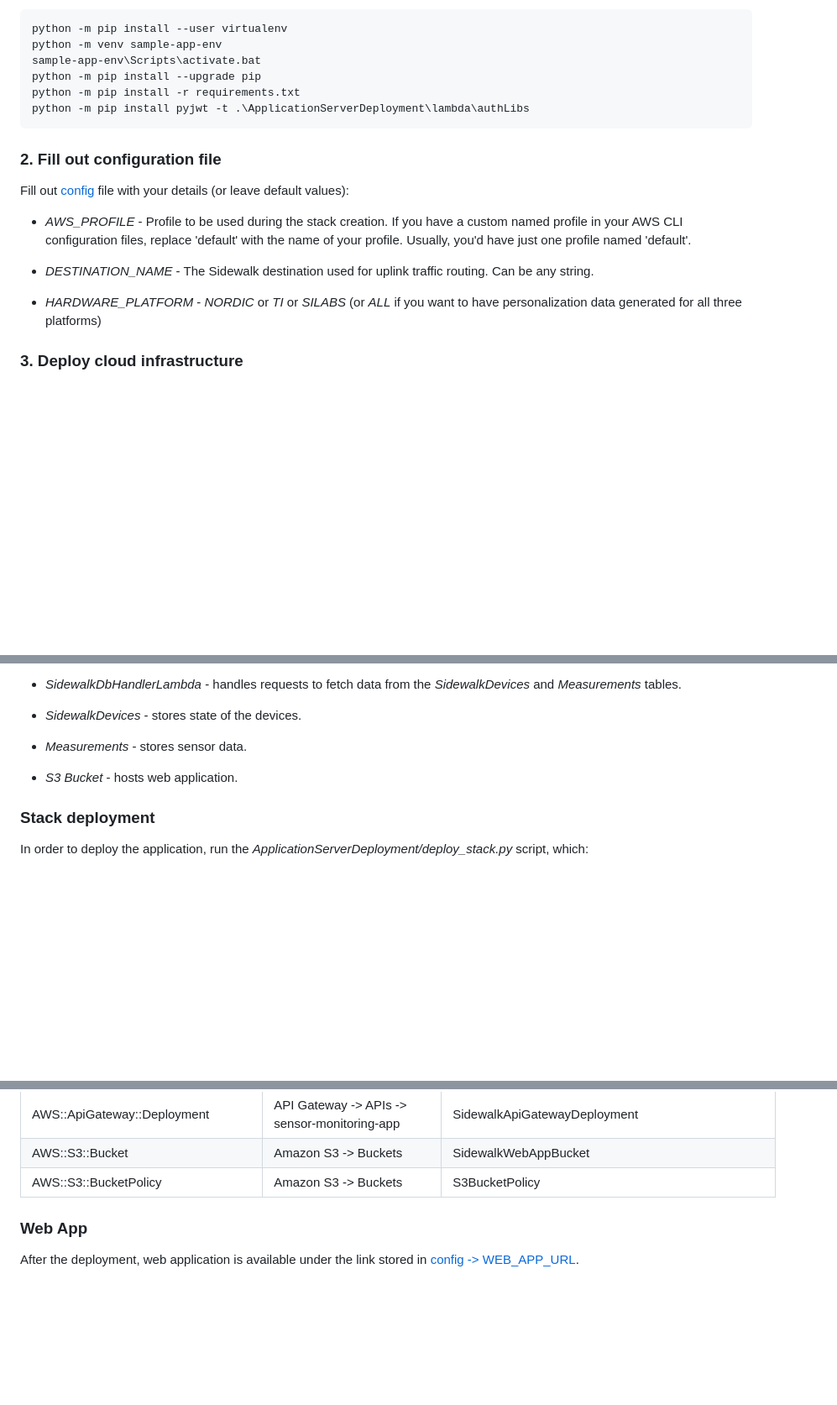
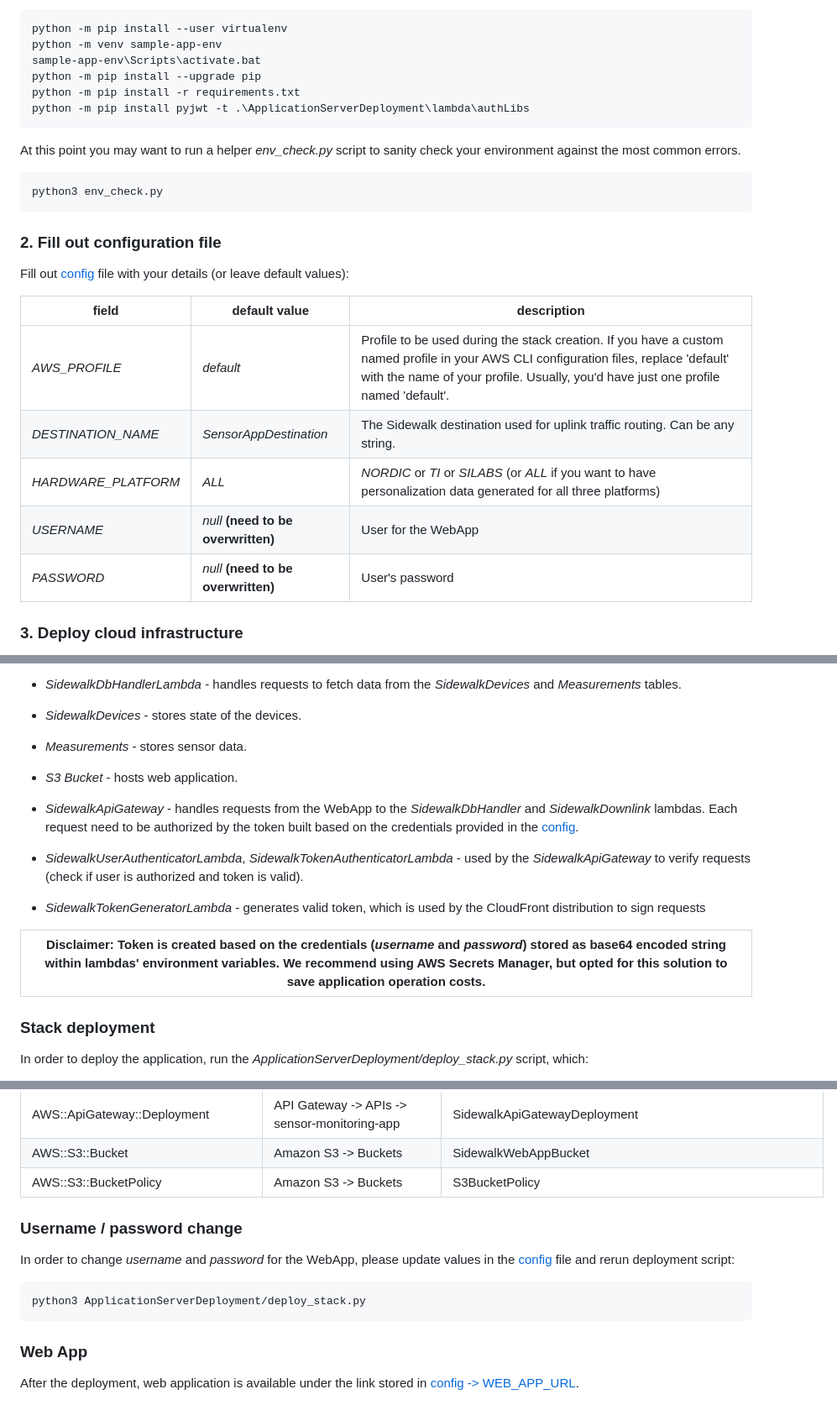
Before and after one commit to aws-samples/aws-iot-core-for-amazon-sidewalk-sample-app, a Markdown page: README.md, 3 parts joined by grey strips. Shown at 84% size. Drawn GitHub-style; blank space fills up the shorter version.

````diff
--- a/README.md
+++ b/README.md
@@ -82,13 +78,21 @@ python -m pip install -r requirements.txt
 python -m pip install pyjwt -t .\ApplicationServerDeployment\lambda\authLibs
 ```
 
+At this point you may want to run a helper *env_check.py* script to sanity check your environment against the most common errors.
+```
+python3 env_check.py
+```
+
 ### 2. Fill out configuration file
 Fill out [config](./config.yaml) file with your details (or leave default values):
-- *AWS_PROFILE* - Profile to be used during the stack creation. If you have a custom named profile in your AWS CLI configuration files, replace 'default' with the name of your profile. Usually, you'd have just one profile named 'default'.
 
-- *DESTINATION_NAME* - The Sidewalk destination used for uplink traffic routing. Can be any string.
-
-- *HARDWARE_PLATFORM* - *NORDIC* or *TI* or *SILABS* (or *ALL* if you want to have personalization data generated for all three platforms)
+| field                 | default value                         | description
+| ---                   | ---                                   | ---
+| *AWS_PROFILE*         | *default*                             | Profile to be used during the stack creation. If you have a custom named profile in your AWS CLI configuration files, replace 'default' with the name of your profile. Usually, you'd have just one profile named 'default'.
+| *DESTINATION_NAME*    | *SensorAppDestination*                | The Sidewalk destination used for uplink traffic routing. Can be any string.
+| *HARDWARE_PLATFORM*   | *ALL*                                 | *NORDIC* or *TI* or *SILABS* (or *ALL* if you want to have personalization data generated for all three platforms)
+| *USERNAME*            | *null* **(need to be overwritten)**   | User for the WebApp
+| *PASSWORD*            | *null* **(need to be overwritten)**   | User's password
 
 ### 3. Deploy cloud infrastructure
 
@@ -244,6 +251,20 @@ Its main components are:
 - *S3 Bucket* - hosts web application.
 
 
+- *SidewalkApiGateway* - handles requests from the WebApp to the *SidewalkDbHandler* and *SidewalkDownlink* lambdas.
+  Each request need to be authorized by the token built based on the credentials provided in the [config](./config.yaml).
+
+
+- *SidewalkUserAuthenticatorLambda*, *SidewalkTokenAuthenticatorLambda* - used by the *SidewalkApiGateway* to verify requests
+  (check if user is authorized and token is valid).
+
+
+- *SidewalkTokenGeneratorLambda* - generates valid token, which is used by the CloudFront distribution to sign requests
+
+
+|Disclaimer: Token is created based on the credentials (*username* and *password*) stored as base64 encoded string within lambdas' environment variables. We recommend using AWS Secrets Manager, but opted for this solution to save application operation costs.
+|---|
+
 ### Stack deployment
 
 In order to deploy the application, run the *ApplicationServerDeployment/deploy_stack.py* script, which:
@@ -304,6 +341,12 @@ python3 ApplicationServerDeployment/delete_stack.py
 | AWS::ApiGateway::Deployment                       | API Gateway -> APIs -> sensor-monitoring-app      | SidewalkApiGatewayDeployment
 | AWS::S3::Bucket                                   | Amazon S3 -> Buckets                              | SidewalkWebAppBucket
 | AWS::S3::BucketPolicy                             | Amazon S3 -> Buckets                              | S3BucketPolicy
+
+### Username / password change
+In order to change *username* and *password* for the WebApp, please update values in the [config](./config.yaml) file and rerun deployment script:
+```
+python3 ApplicationServerDeployment/deploy_stack.py
+```
 
 ### Web App
 
````
Also changed, not shown: other parts of README.md (+20 -5 lines).
